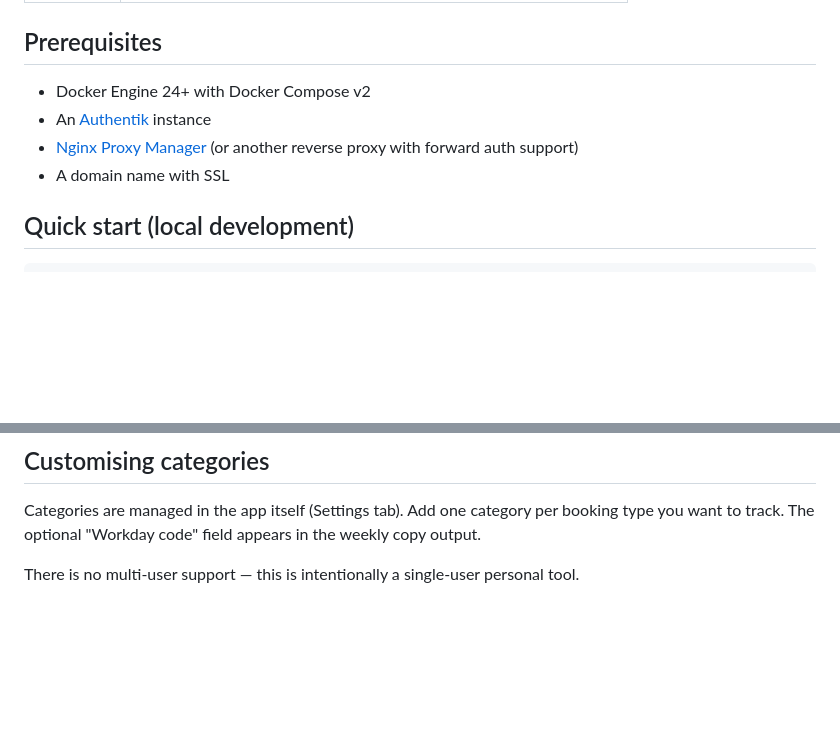
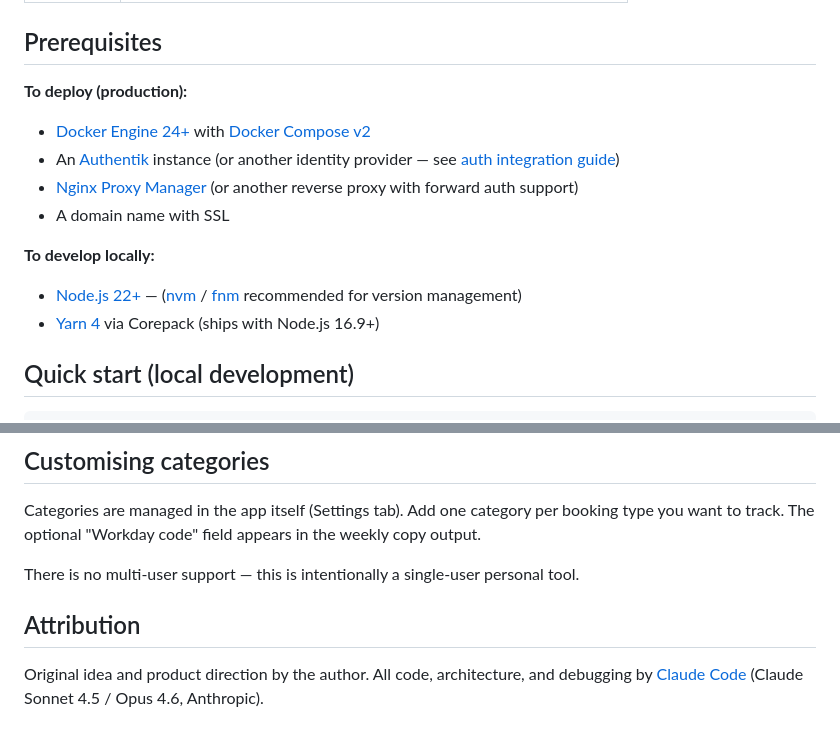
Before and after one commit to niels-emmer/time-keeper, a Markdown page: README.md, 2 parts joined by grey strips. GitHub-like rendering; blank space fills up the shorter version.

```diff
--- a/README.md
+++ b/README.md
@@ -24,10 +24,15 @@ Runs as a PWA — installs to the macOS Dock and Android home screen with no app
 
 ## Prerequisites
 
-- Docker Engine 24+ with Docker Compose v2
-- An [Authentik](https://goauthentik.io) instance
+**To deploy (production):**
+- [Docker Engine 24+](https://docs.docker.com/engine/install/) with [Docker Compose v2](https://docs.docker.com/compose/install/)
+- An [Authentik](https://goauthentik.io) instance (or another identity provider — see [auth integration guide](docs/integration/auth.md))
 - [Nginx Proxy Manager](https://nginxproxymanager.com) (or another reverse proxy with forward auth support)
 - A domain name with SSL
+
+**To develop locally:**
+- [Node.js 22+](https://nodejs.org/en/download) — ([nvm](https://github.com/nvm-sh/nvm) / [fnm](https://github.com/Schniz/fnm) recommended for version management)
+- [Yarn 4](https://yarnpkg.com/getting-started/install) via Corepack (ships with Node.js 16.9+)
 
 ## Quick start (local development)
 
@@ -76,3 +81,7 @@ The short version:
 Categories are managed in the app itself (Settings tab). Add one category per booking type you want to track. The optional "Workday code" field appears in the weekly copy output.
 
 There is no multi-user support — this is intentionally a single-user personal tool.
+
+## Attribution
+
+Original idea and product direction by the author. All code, architecture, and debugging by [Claude Code](https://claude.ai/claude-code) (Claude Sonnet 4.5 / Opus 4.6, Anthropic).
```
Also changed, not shown: docs/integration/auth.md (+32 -0 lines).
